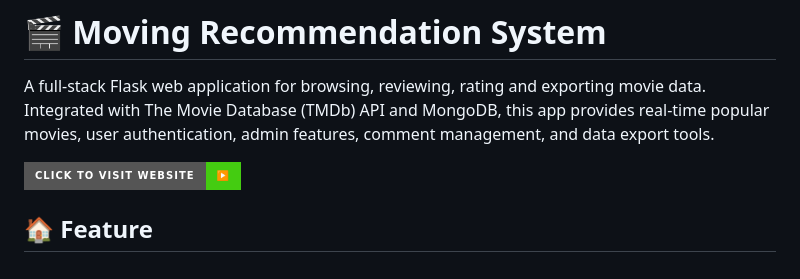
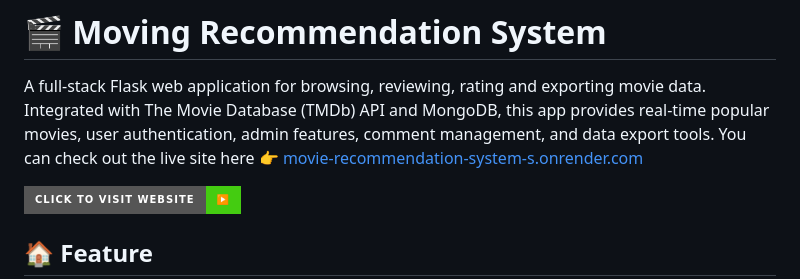
Before and after one commit to sichensong-99/Movie_Recommendation_System, a Markdown page: README.md, the part around the change. GitHub-like rendering; badges without logos.

```diff
--- a/README.md
+++ b/README.md
@@ -1,6 +1,6 @@
 # 🎬 Moving Recommendation System
   A full-stack Flask web application for browsing, reviewing, rating and exporting movie data. Integrated with The Movie Database (TMDb) API and MongoDB, this app provides real-time popular movies, user authentication, admin features, comment management, and data export tools.
-
+You can check out the live site here 👉 [movie-recommendation-system-s.onrender.com](https://movie-recommendation-system-s.onrender.com)
 <p>
   <a href="https://movie-recommendation-system-s.onrender.com" target="_blank">
     <img src="https://img.shields.io/badge/Click%20to%20Visit%20Website-▶️-brightgreen?style=for-the-badge" alt="Click to Visit Website">
```
